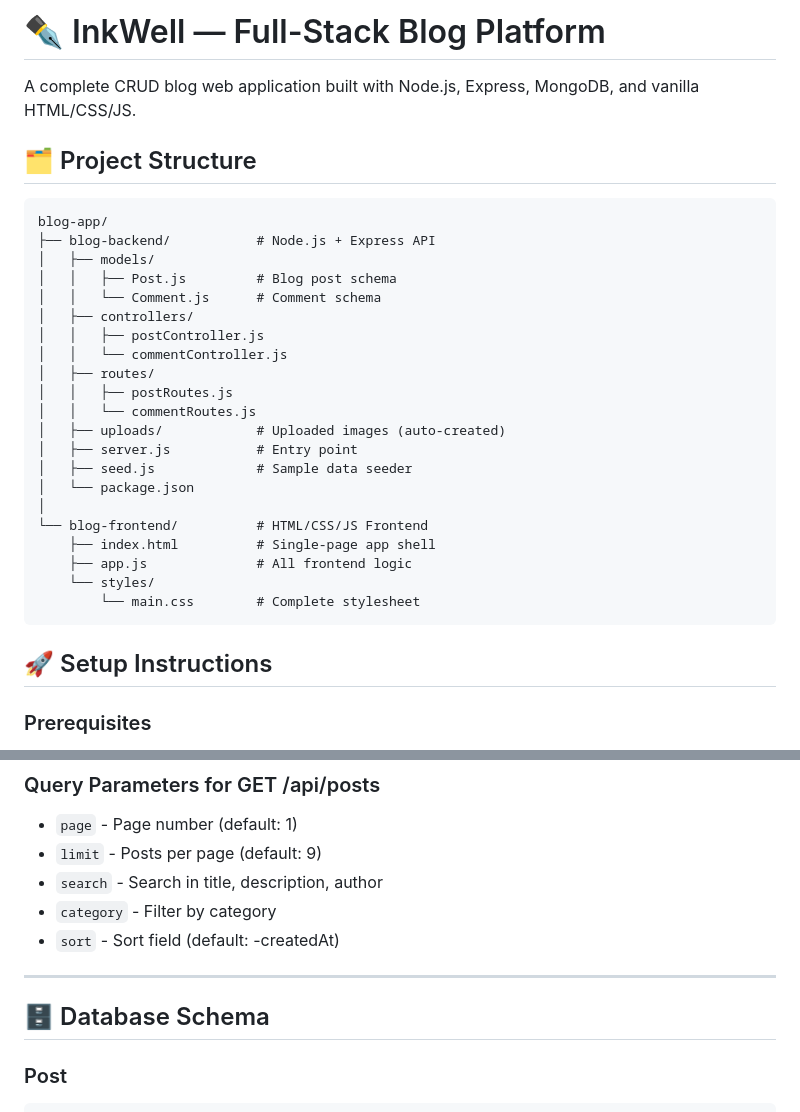
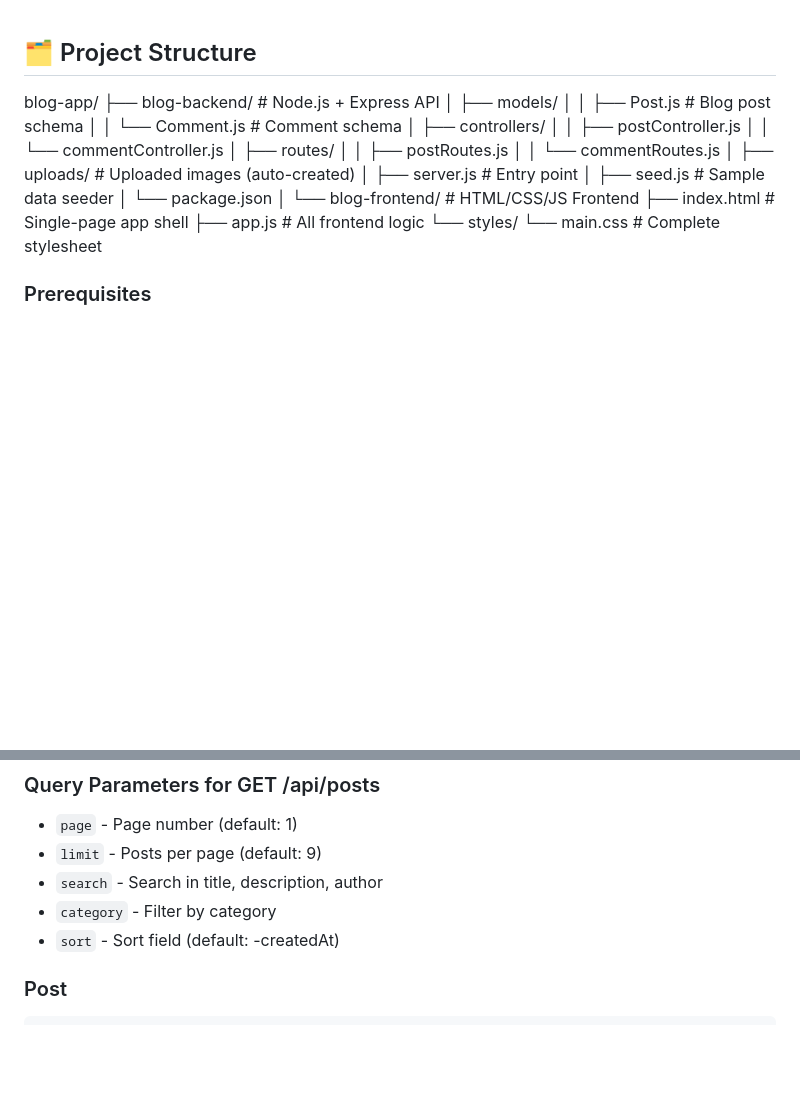
Before and after one commit to aimanfatimaa0101/Aiman-Fatima, a Markdown page: README.md, 2 parts joined by grey strips. Rendered like a GitHub page; blank space fills up the shorter version.

````diff
--- a/README.md
+++ b/README.md
@@ -1,10 +1,4 @@
-# ✒ InkWell — Full-Stack Blog Platform
-
-A complete CRUD blog web application built with Node.js, Express, MongoDB, and vanilla HTML/CSS/JS.
-
 ## 🗂 Project Structure
-
-```
 blog-app/
 ├── blog-backend/           # Node.js + Express API
 │   ├── models/
@@ -26,9 +20,6 @@ blog-app/
     ├── app.js              # All frontend logic
     └── styles/
         └── main.css        # Complete stylesheet
-```
-
-## 🚀 Setup Instructions
 
 ### Prerequisites
 - Node.js (v18+)
@@ -99,10 +65,6 @@ Simply open `blog-frontend/index.html` in your browser.
 - `search` - Search in title, description, author
 - `category` - Filter by category
 - `sort` - Sort field (default: -createdAt)
-
----
-
-## 🗄 Database Schema
 
 ### Post
 ```javascript
````
Also changed, not shown: other parts of README.md (+3 -31 lines).
